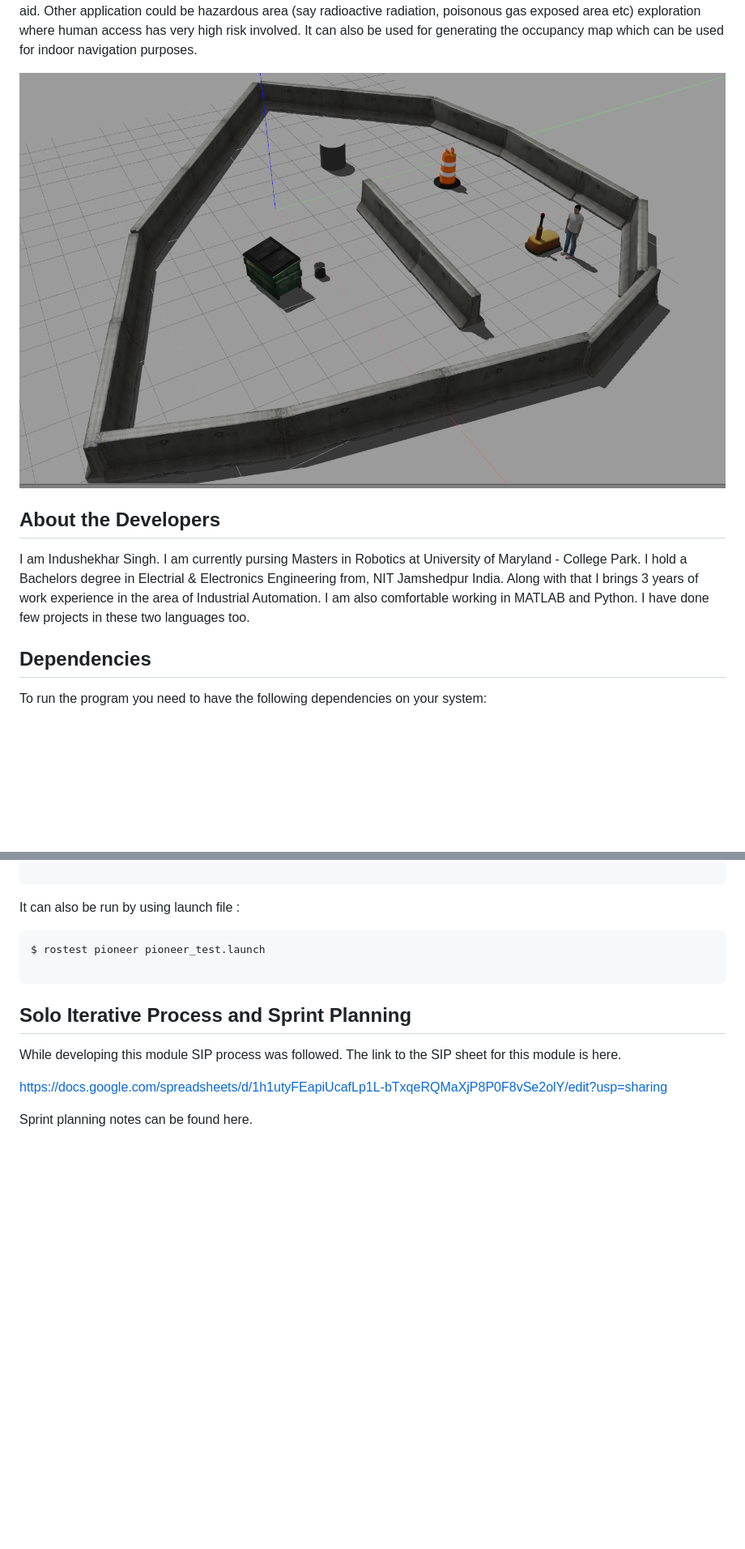
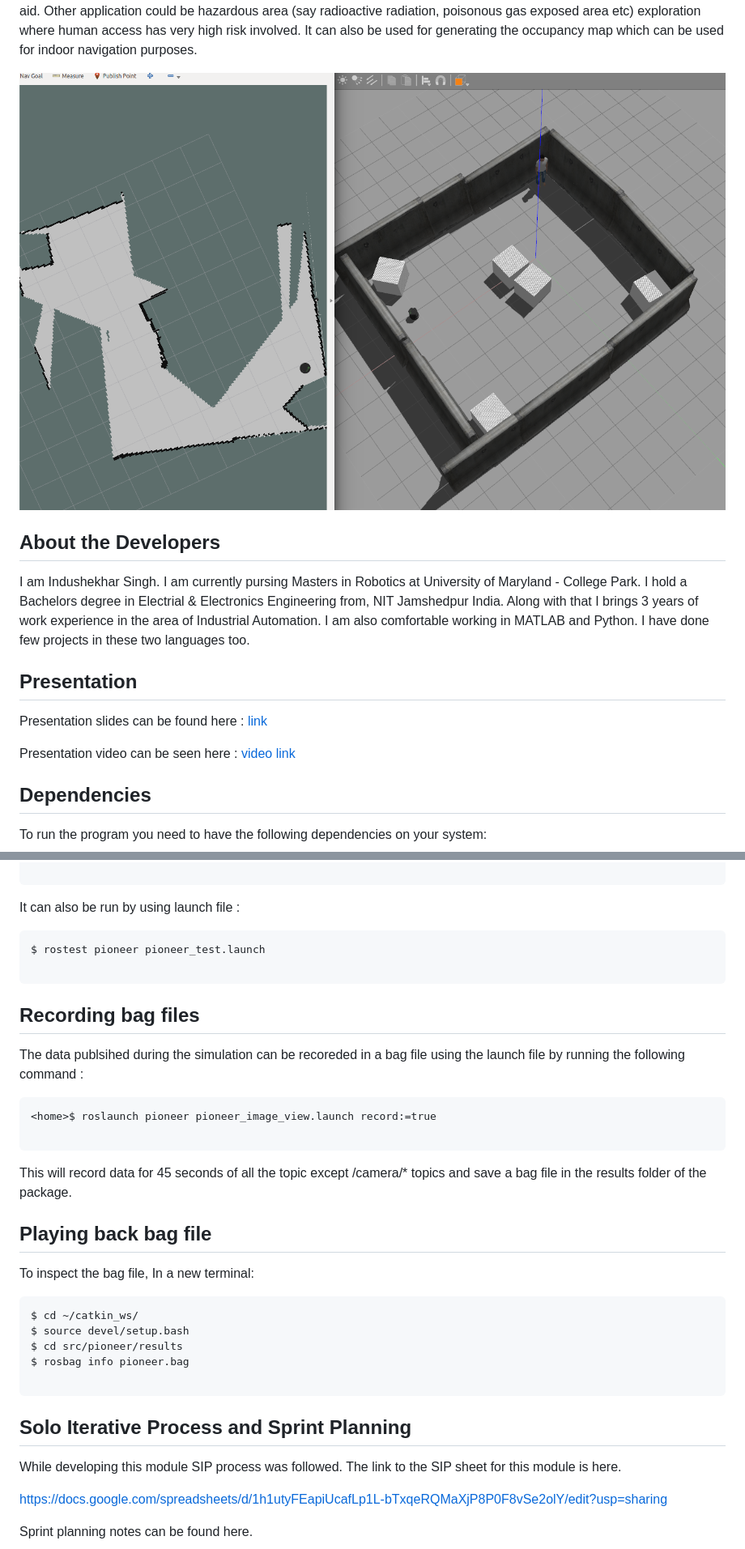
Before and after one commit to Indushekhar/pioneer, a Markdown page: README.md, 2 parts joined by grey strips. Shown at 81% size. Drawn GitHub-style; pictures changed too: results/GazeboWorldV1.png; blank space fills up the shorter version.

Commit message:
[3.13][Readme][Demo][3.4.3] [Demo][3.4.4] Updated readme Added rosbag play and record information. Added presentation link, Added new image of gazebo world Updated world file , added rosbag file in results

````diff
--- a/README.md
+++ b/README.md
@@ -30,6 +30,14 @@ the occupancy map which can be used for indoor navigation purposes.
 
 I am Indushekhar Singh. I am currently pursing Masters in Robotics at University of Maryland - College Park. I hold a Bachelors degree in Electrial & Electronics Engineering from, NIT Jamshedpur India. Along with that I brings 3 years of work experience in the area of Industrial Automation. I am also comfortable working in MATLAB and Python. I have done few projects in these two languages too.
 
+
+## Presentation
+
+Presentation slides can be found here :
+[link](https://docs.google.com/presentation/d/1i1OtTYiq-vU1j2jFT9TYRwO_zqju3rAUdaMAnnEWUF8/edit#slide=id.p)
+
+Presentation video can be seen here :
+[video link](https://www.youtube.com/watch?v=RE3-FI6Z5AU&feature=youtu.be)
 
 ## Dependencies
 
@@ -236,6 +244,30 @@ $ rostest pioneer pioneer_test.launch
 
 ```
 
+## Recording bag files
+
+The data publsihed during the simulation can be recoreded in a bag file using the launch file by running the following command :
+
+```
+<home>$ roslaunch pioneer pioneer_image_view.launch record:=true
+
+```
+
+This will record data for 45 seconds of all the topic except /camera/* topics and save a bag file in the results folder of the package.
+
+
+## Playing back bag file
+
+To inspect the bag file, In a new terminal:
+
+```
+$ cd ~/catkin_ws/
+$ source devel/setup.bash
+$ cd src/pioneer/results
+$ rosbag info pioneer.bag
+
+```
+
 ## Solo Iterative Process and Sprint Planning
 
 While developing this module SIP process was followed. The link to the SIP sheet for this module is here.
````
Also changed, not shown: 3 other files.
